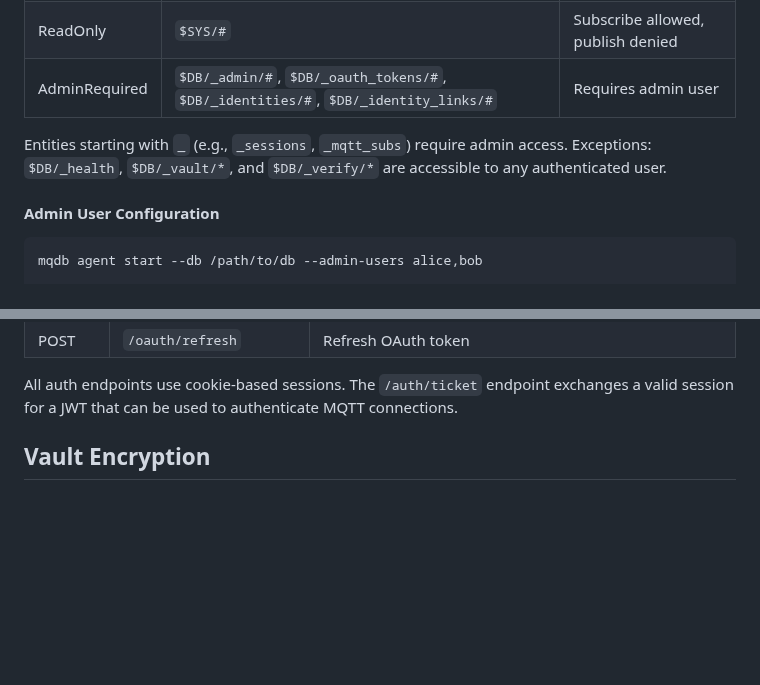
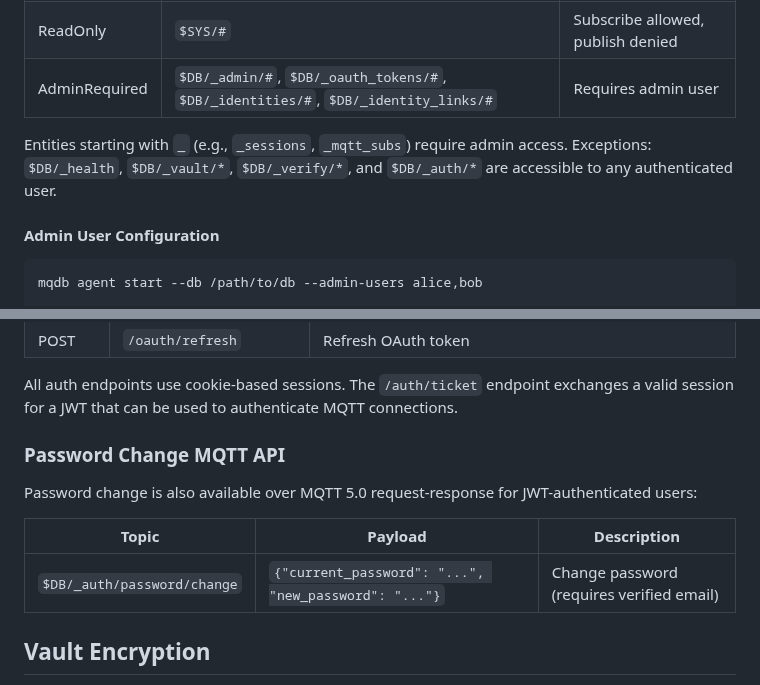
Before and after one commit to LabOverWire/MQDB, a Markdown page: README.md, 2 parts joined by grey strips. GitHub-like rendering; blank space fills up the shorter version.

Commit message:
update changelog and readme for 0.6.0

```diff
--- a/README.md
+++ b/README.md
@@ -420,7 +420,7 @@ MQDB enforces hardcoded protection on internal topics that cannot be overridden
 | ReadOnly | `$SYS/#` | Subscribe allowed, publish denied |
 | AdminRequired | `$DB/_admin/#`, `$DB/_oauth_tokens/#`, `$DB/_identities/#`, `$DB/_identity_links/#` | Requires admin user |
 
-Entities starting with `_` (e.g., `_sessions`, `_mqtt_subs`) require admin access. Exceptions: `$DB/_health`, `$DB/_vault/*`, and `$DB/_verify/*` are accessible to any authenticated user.
+Entities starting with `_` (e.g., `_sessions`, `_mqtt_subs`) require admin access. Exceptions: `$DB/_health`, `$DB/_vault/*`, `$DB/_verify/*`, and `$DB/_auth/*` are accessible to any authenticated user.
 
 #### Admin User Configuration
 
@@ -512,6 +512,14 @@ When `--http-bind` is set, the following HTTP endpoints are available:
 | POST | `/oauth/refresh` | Refresh OAuth token |
 
 All auth endpoints use cookie-based sessions. The `/auth/ticket` endpoint exchanges a valid session for a JWT that can be used to authenticate MQTT connections.
+
+### Password Change MQTT API
+
+Password change is also available over MQTT 5.0 request-response for JWT-authenticated users:
+
+| Topic | Payload | Description |
+|-------|---------|-------------|
+| `$DB/_auth/password/change` | `{"current_password": "...", "new_password": "..."}` | Change password (requires verified email) |
 
 ## Vault Encryption
 
```
Also changed, not shown: CHANGELOG.md (+15 -0 lines).
